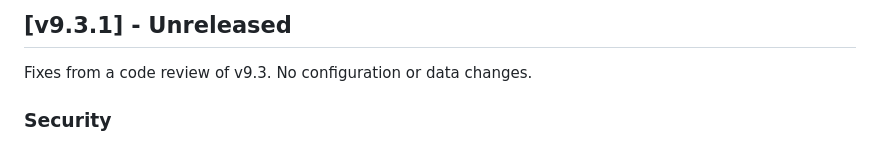
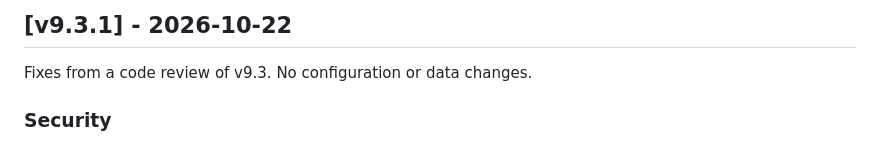
Before and after one commit to rod-git-hub/TC-GUI-LAB, a Markdown page: CHANGELOG.md, the part around the change. GitHub-like rendering.

```diff
--- a/CHANGELOG.md
+++ b/CHANGELOG.md
@@ -1,4 +1,4 @@
-## [v9.3.1] - Unreleased
+## [v9.3.1] - 2026-10-22
 
 Fixes from a code review of v9.3. No configuration or data changes.
 
```
Also changed, not shown: RELEASE_NOTES.md (+13 -1 lines).
